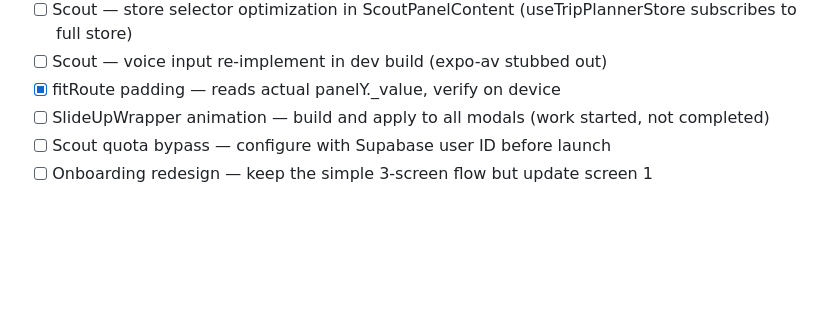
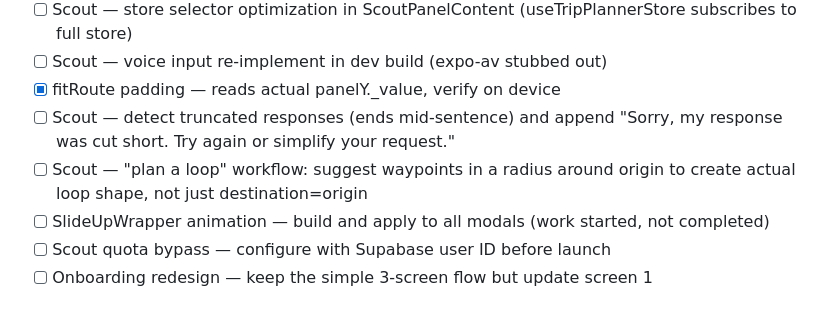
Before and after one commit to timetomoto/timetomotoapp, a Markdown page: TODO.md, the part around the change. Drawn GitHub-style; blank space fills up the shorter version.

Commit message:
docs: add Scout truncation + loop planning to TODO

```diff
--- a/TODO.md
+++ b/TODO.md
@@ -33,6 +33,8 @@
 - [ ] Scout — store selector optimization in ScoutPanelContent (useTripPlannerStore subscribes to full store)
 - [ ] Scout — voice input re-implement in dev build (expo-av stubbed out)
 - [x] fitRoute padding — reads actual panelY._value, verify on device
+- [ ] Scout — detect truncated responses (ends mid-sentence) and append "Sorry, my response was cut short. Try again or simplify your request."
+- [ ] Scout — "plan a loop" workflow: suggest waypoints in a radius around origin to create actual loop shape, not just destination=origin
 - [ ] SlideUpWrapper animation — build and apply to all modals (work started, not completed)
 - [ ] Scout quota bypass — configure with Supabase user ID before launch
 - [ ] Onboarding redesign — keep the simple 3-screen flow but update screen 1
```
